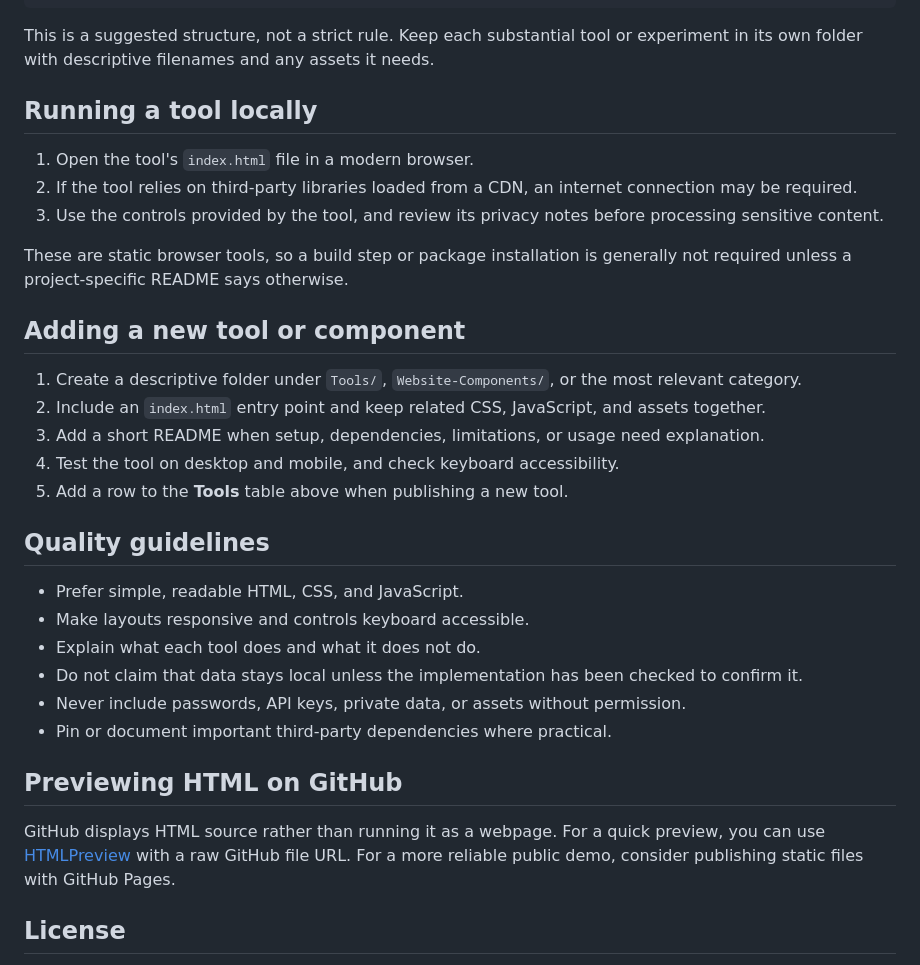
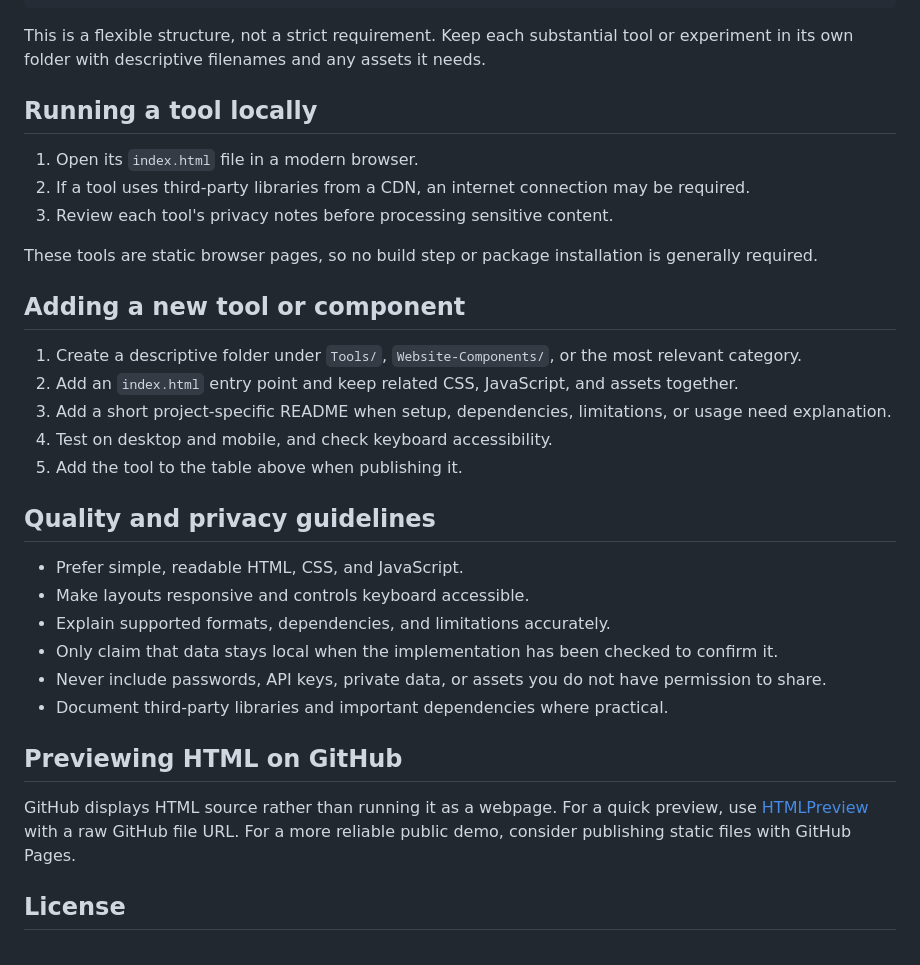
Before and after one commit to Raxxid-ux/Website-Elements, a Markdown page: README.md, the part around one of its changes. Rendered like a GitHub page.

Commit message:
docs: update Web Toolkit structure and tool documentation

````diff
--- a/README.md
+++ b/README.md
@@ -38,36 +43,36 @@ Web-Toolkit/
     └── experiment-name/
 ```
 
-This is a suggested structure, not a strict rule. Keep each substantial tool or experiment in its own folder with descriptive filenames and any assets it needs.
+This is a flexible structure, not a strict requirement. Keep each substantial tool or experiment in its own folder with descriptive filenames and any assets it needs.
 
 ## Running a tool locally
 
-1. Open the tool's `index.html` file in a modern browser.
-2. If the tool relies on third-party libraries loaded from a CDN, an internet connection may be required.
-3. Use the controls provided by the tool, and review its privacy notes before processing sensitive content.
+1. Open its `index.html` file in a modern browser.
+2. If a tool uses third-party libraries from a CDN, an internet connection may be required.
+3. Review each tool's privacy notes before processing sensitive content.
 
-These are static browser tools, so a build step or package installation is generally not required unless a project-specific README says otherwise.
+These tools are static browser pages, so no build step or package installation is generally required.
 
 ## Adding a new tool or component
 
 1. Create a descriptive folder under `Tools/`, `Website-Components/`, or the most relevant category.
-2. Include an `index.html` entry point and keep related CSS, JavaScript, and assets together.
-3. Add a short README when setup, dependencies, limitations, or usage need explanation.
-4. Test the tool on desktop and mobile, and check keyboard accessibility.
-5. Add a row to the **Tools** table above when publishing a new tool.
+2. Add an `index.html` entry point and keep related CSS, JavaScript, and assets together.
+3. Add a short project-specific README when setup, dependencies, limitations, or usage need explanation.
+4. Test on desktop and mobile, and check keyboard accessibility.
+5. Add the tool to the table above when publishing it.
 
-## Quality guidelines
+## Quality and privacy guidelines
 
 - Prefer simple, readable HTML, CSS, and JavaScript.
 - Make layouts responsive and controls keyboard accessible.
-- Explain what each tool does and what it does not do.
-- Do not claim that data stays local unless the implementation has been checked to confirm it.
-- Never include passwords, API keys, private data, or assets without permission.
-- Pin or document important third-party dependencies where practical.
+- Explain supported formats, dependencies, and limitations accurately.
+- Only claim that data stays local when the implementation has been checked to confirm it.
+- Never include passwords, API keys, private data, or assets you do not have permission to share.
+- Document third-party libraries and important dependencies where practical.
 
 ## Previewing HTML on GitHub
 
-GitHub displays HTML source rather than running it as a webpage. For a quick preview, you can use [HTMLPreview](https://htmlpreview.github.io/) with a raw GitHub file URL. For a more reliable public demo, consider publishing static files with GitHub Pages.
+GitHub displays HTML source rather than running it as a webpage. For a quick preview, use [HTMLPreview](https://htmlpreview.github.io/) with a raw GitHub file URL. For a more reliable public demo, consider publishing static files with GitHub Pages.
 
 ## License
 
````
Also changed, not shown: other parts of README.md (+15 -10 lines).
